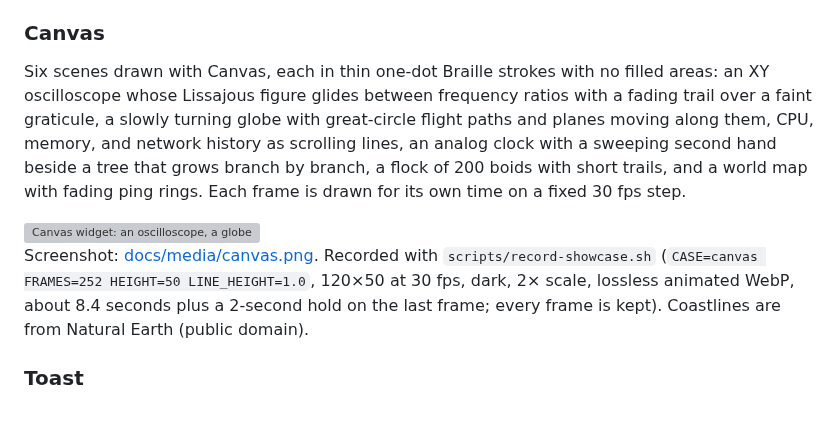
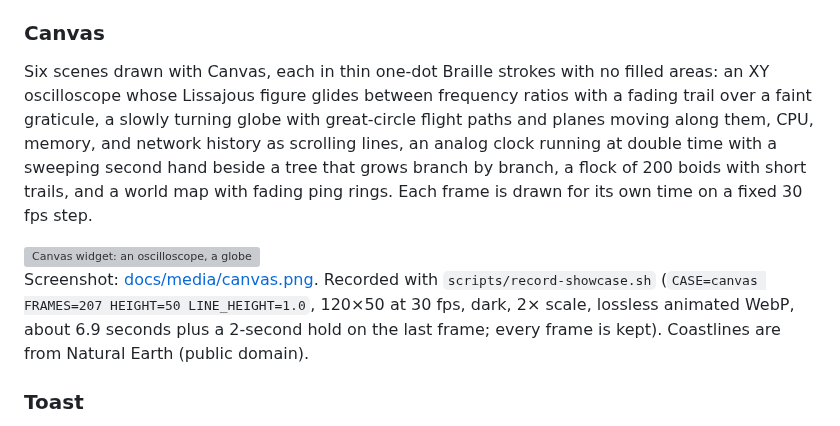
Before and after one commit to moonbase2090/lunatui, a Markdown page: README.md, the part around the change. GitHub-like rendering; grey boxes are pictures that could not be loaded.

```diff
--- a/README.md
+++ b/README.md
@@ -75,11 +75,11 @@ Screenshot: [docs/media/split.png](docs/media/split.png). Recorded with `scripts
 
 ### Canvas
 
-Six scenes drawn with Canvas, each in thin one-dot Braille strokes with no filled areas: an XY oscilloscope whose Lissajous figure glides between frequency ratios with a fading trail over a faint graticule, a slowly turning globe with great-circle flight paths and planes moving along them, CPU, memory, and network history as scrolling lines, an analog clock with a sweeping second hand beside a tree that grows branch by branch, a flock of 200 boids with short trails, and a world map with fading ping rings. Each frame is drawn for its own time on a fixed 30 fps step.
+Six scenes drawn with Canvas, each in thin one-dot Braille strokes with no filled areas: an XY oscilloscope whose Lissajous figure glides between frequency ratios with a fading trail over a faint graticule, a slowly turning globe with great-circle flight paths and planes moving along them, CPU, memory, and network history as scrolling lines, an analog clock running at double time with a sweeping second hand beside a tree that grows branch by branch, a flock of 200 boids with short trails, and a world map with fading ping rings. Each frame is drawn for its own time on a fixed 30 fps step.
 
 <img src="docs/media/canvas.webp" alt="Canvas widget: an oscilloscope, a globe with flight paths, system graphs, a clock and tree, a flock, and a ping map, in the dark theme" width="1028">
 
-Screenshot: [docs/media/canvas.png](docs/media/canvas.png). Recorded with `scripts/record-showcase.sh` (`CASE=canvas FRAMES=252 HEIGHT=50 LINE_HEIGHT=1.0`, 120×50 at 30 fps, dark, 2× scale, lossless animated WebP, about 8.4 seconds plus a 2-second hold on the last frame; every frame is kept). Coastlines are from Natural Earth (public domain).
+Screenshot: [docs/media/canvas.png](docs/media/canvas.png). Recorded with `scripts/record-showcase.sh` (`CASE=canvas FRAMES=207 HEIGHT=50 LINE_HEIGHT=1.0`, 120×50 at 30 fps, dark, 2× scale, lossless animated WebP, about 6.9 seconds plus a 2-second hold on the last frame; every frame is kept). Coastlines are from Natural Earth (public domain).
 
 ### Toast
 
```
Also changed, not shown: docs/media/canvas.png, 2 other files.
